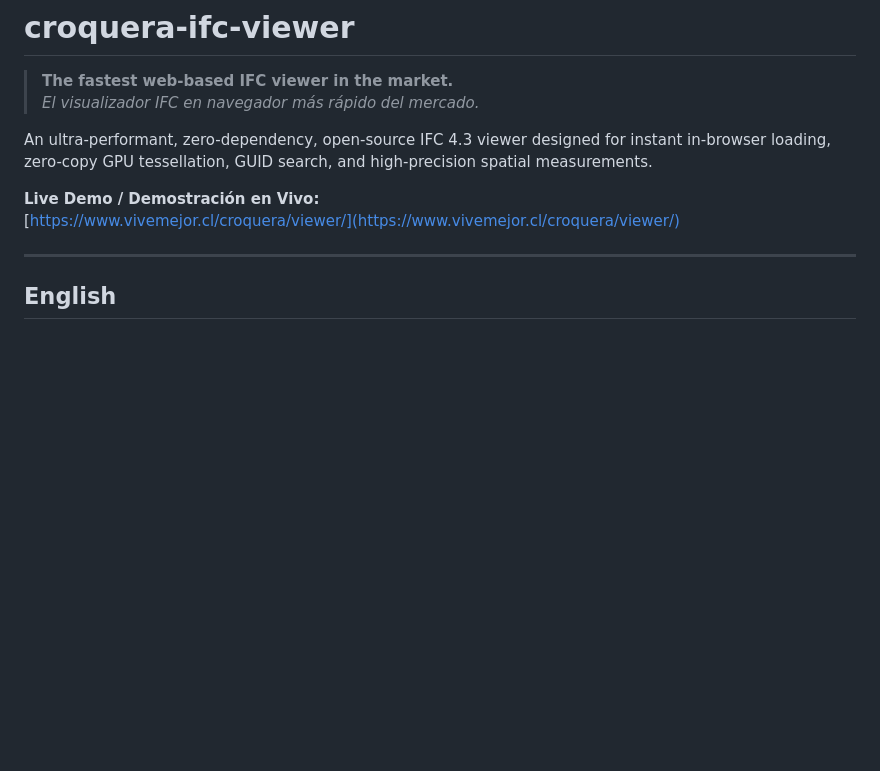
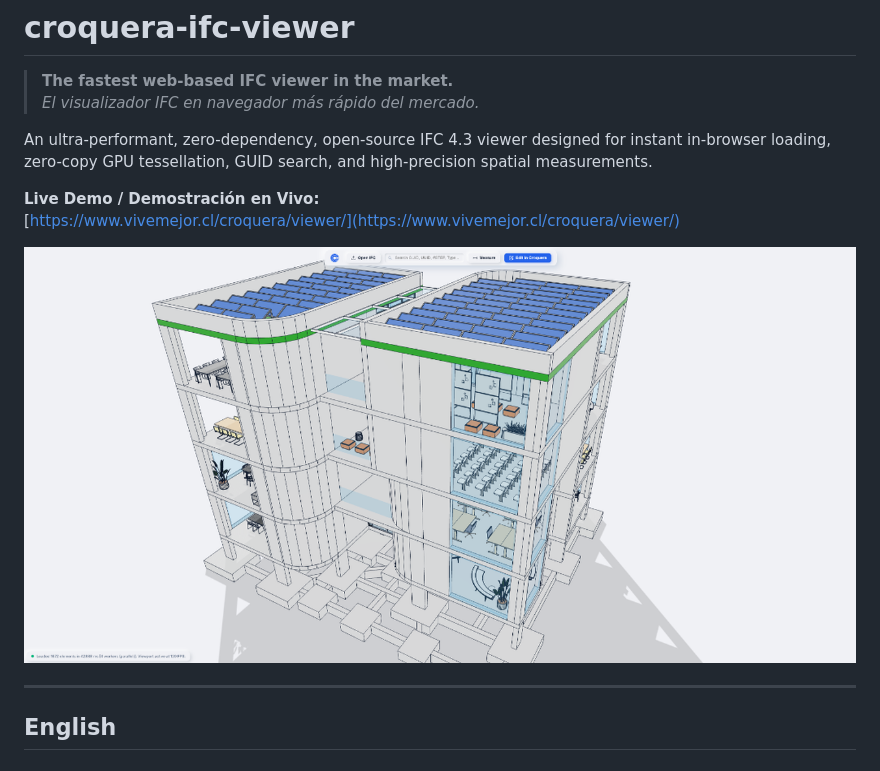
Before and after one commit to matiasmlynarz-lang/croquera-ifc-viewer, a Markdown page: README.md, the part around the change. GitHub-like rendering; pictures changed too: docs/images/croquera-viewer-preview.png (added); blank space fills up the shorter version.

Commit message:
docs: add 1280x640 optimized web preview image and banner

```diff
--- a/README.md
+++ b/README.md
@@ -7,6 +7,8 @@ An ultra-performant, zero-dependency, open-source IFC 4.3 viewer designed for in
 
 **Live Demo / Demostración en Vivo:**
 [https://www.vivemejor.cl/croquera/viewer/](https://www.vivemejor.cl/croquera/viewer/)
+
+![croquera-ifc-viewer Preview](docs/images/croquera-viewer-preview.png)
 
 ---
 
```
Also changed, not shown: docs/images/croquera-viewer-preview.jpg (added), 1 other file.
